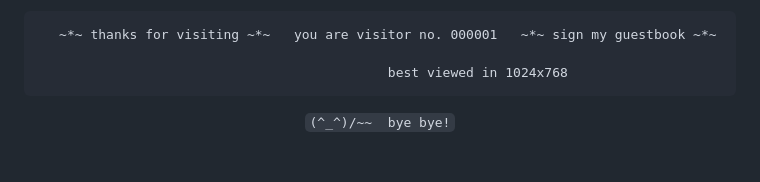
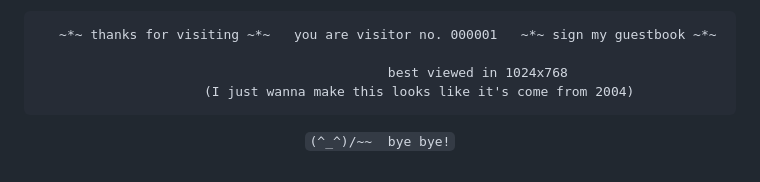
Before and after one commit to SEKY443/3DPinball-DrosophilaCadet, a Markdown page: README.md, the part around the change. Rendered like a GitHub page.

````diff
--- a/README.md
+++ b/README.md
@@ -153,6 +153,7 @@ DrosophilaCadet/
   ~*~ thanks for visiting ~*~   you are visitor no. 000001   ~*~ sign my guestbook ~*~
 
                          best viewed in 1024x768
+          (I just wanna make this looks like it's come from 2004)
 ```
 
 `(^_^)/~~  bye bye!`
````
